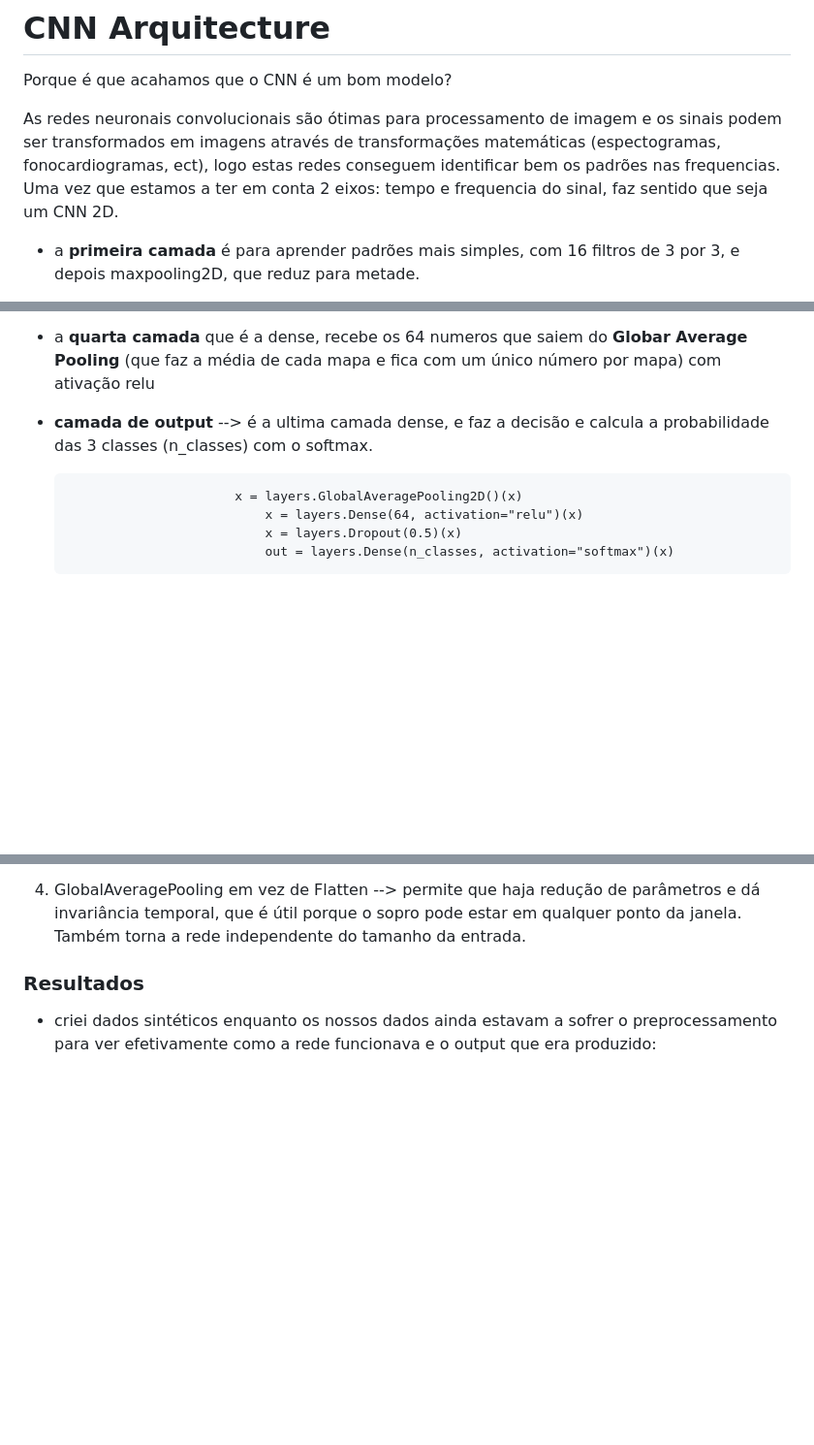
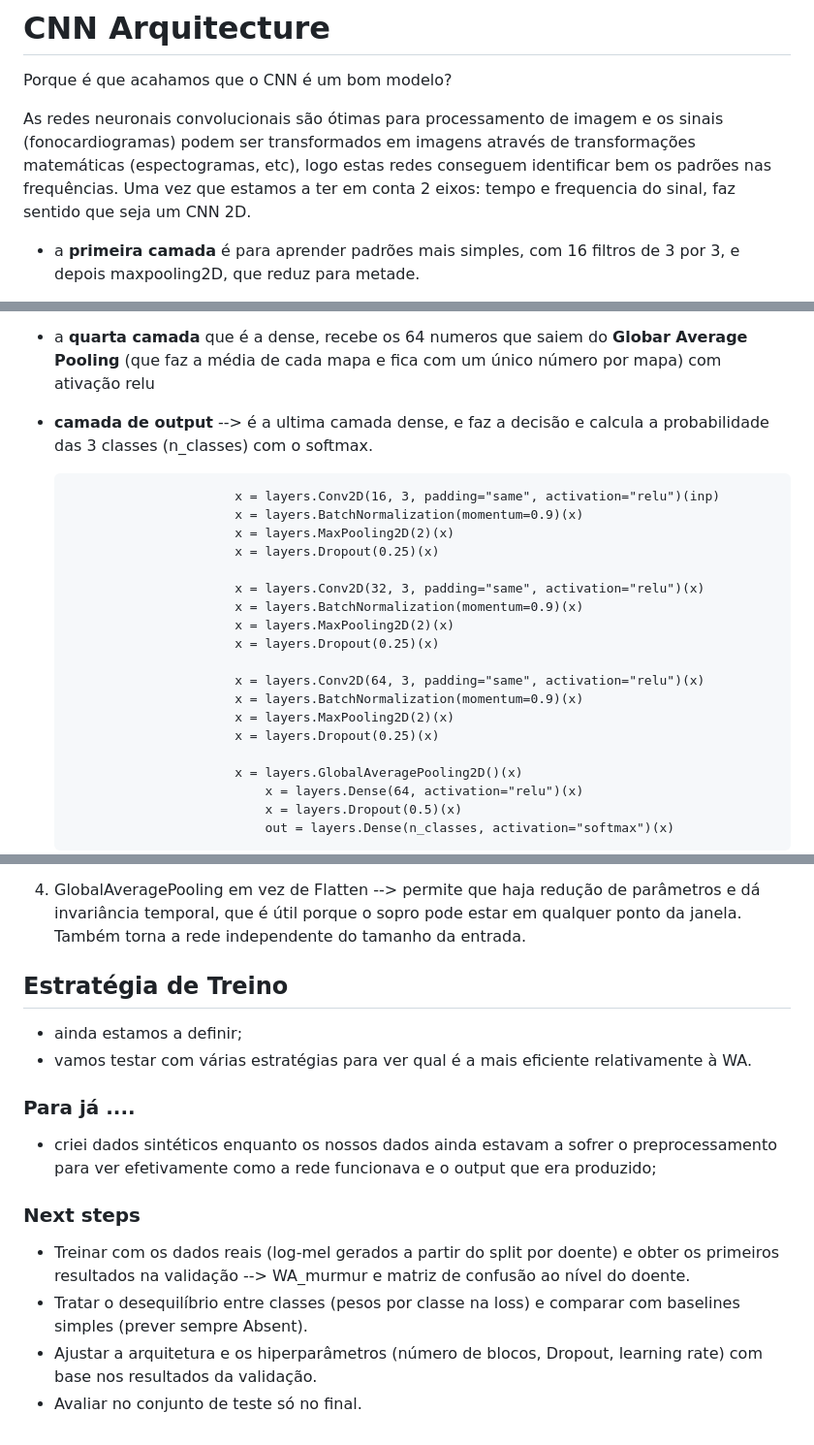
Before and after one commit to mariasantos151202/AC_project, a Markdown page: readme.md, 3 parts joined by grey strips. Shown at 97% size. GitHub-like rendering; blank space fills up the shorter version.

Commit message:
atualização do readme.md

```diff
--- a/readme.md
+++ b/readme.md
@@ -2,14 +2,29 @@
 
 Porque é que acahamos que o CNN é um bom modelo?
 
-As redes neuronais convolucionais são ótimas para processamento de imagem e os sinais podem ser transformados em imagens através de transformações matemáticas (espectogramas, fonocardiogramas, ect), logo estas redes conseguem identificar bem os padrões nas frequencias. Uma vez que estamos a ter em conta 2 eixos: tempo e frequencia do sinal, faz sentido que seja um CNN 2D.
-
+As redes neuronais convolucionais são ótimas para processamento de imagem e os sinais  (fonocardiogramas) podem ser transformados em imagens através de transformações matemáticas (espectogramas, etc), logo estas redes conseguem identificar bem os padrões nas frequências. Uma vez que estamos a ter em conta 2 eixos: tempo e frequencia do sinal, faz sentido que seja um CNN 2D.
 
 - a **primeira camada** é para aprender padrões mais simples, com 16 filtros de 3 por 3, e depois maxpooling2D, que reduz para metade.
 - a **segunda camada** é para combinar os padrões simpes em padrões mais completos e formas maiores, com 32 filtros de 3 x 3, novamente com maxpooling2D.
 - a **terceira camada** é para identificar os padrões mais abstratos, que já se parecem com o murmur, aplicando 64 filtros de 3 por 3 e maxpooling outra vez.
 - a **quarta camada** que é a dense, recebe os 64 numeros que saiem do **Globar Average Pooling** (que faz a média de cada mapa e fica com um único número por mapa) com ativação relu
 - **camada de output** -->  é a ultima camada dense, e faz a decisão e calcula a probabilidade das 3 classes (n_classes) com o softmax.
+
+
+                            x = layers.Conv2D(16, 3, padding="same", activation="relu")(inp)
+                            x = layers.BatchNormalization(momentum=0.9)(x)
+                            x = layers.MaxPooling2D(2)(x)
+                            x = layers.Dropout(0.25)(x)
+
+                            x = layers.Conv2D(32, 3, padding="same", activation="relu")(x)
+                            x = layers.BatchNormalization(momentum=0.9)(x)
+                            x = layers.MaxPooling2D(2)(x)
+                            x = layers.Dropout(0.25)(x)
+
+                            x = layers.Conv2D(64, 3, padding="same", activation="relu")(x)
+                            x = layers.BatchNormalization(momentum=0.9)(x)
+                            x = layers.MaxPooling2D(2)(x)
+                            x = layers.Dropout(0.25)(x)
 
                             x = layers.GlobalAveragePooling2D()(x)
                                 x = layers.Dense(64, activation="relu")(x)
@@ -38,6 +55,18 @@ Ou seja: antes do último pooling são 18 frames, e após o 3.º pooling são 22
 3. GlobalAveragePooling em vez de Flatten --> permite que haja redução de parâmetros e dá invariância temporal, que é útil porque o sopro pode estar em qualquer ponto da janela. Também torna a rede independente do tamanho da entrada.
 
 
-### **Resultados**
+## **Estratégia de Treino**
 
-- criei dados sintéticos enquanto os nossos dados ainda estavam a sofrer o preprocessamento para ver efetivamente como a rede funcionava e o output que era produzido:
+- ainda estamos a definir;
+- vamos testar com várias estratégias para ver qual é a mais eficiente relativamente à WA.
+
+### **Para já ....**
+
+- criei dados sintéticos enquanto os nossos dados ainda estavam a sofrer o preprocessamento para ver efetivamente como a rede funcionava e o output que era produzido;
+
+### **Next steps**
+
+- Treinar com os dados reais (log-mel gerados a partir do split por doente) e obter os primeiros resultados na validação --> WA_murmur e matriz de confusão ao nível do doente.
+- Tratar o desequilíbrio entre classes (pesos por classe na loss) e comparar com baselines simples (prever sempre Absent).
+- Ajustar a arquitetura e os hiperparâmetros (número de blocos, Dropout, learning rate) com base nos resultados da validação.
+- Avaliar no conjunto de teste só no final.
```
Also changed, not shown: other parts of readme.md (+3 -1 lines).
